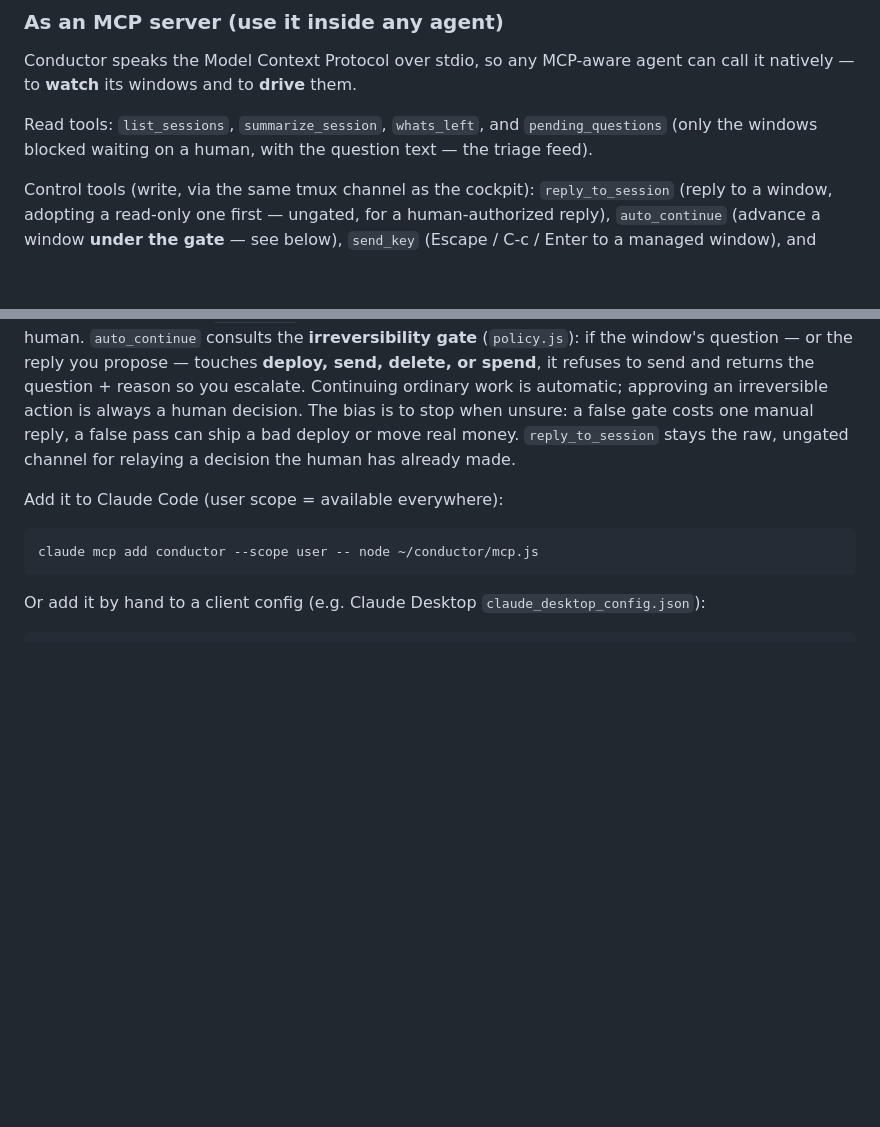
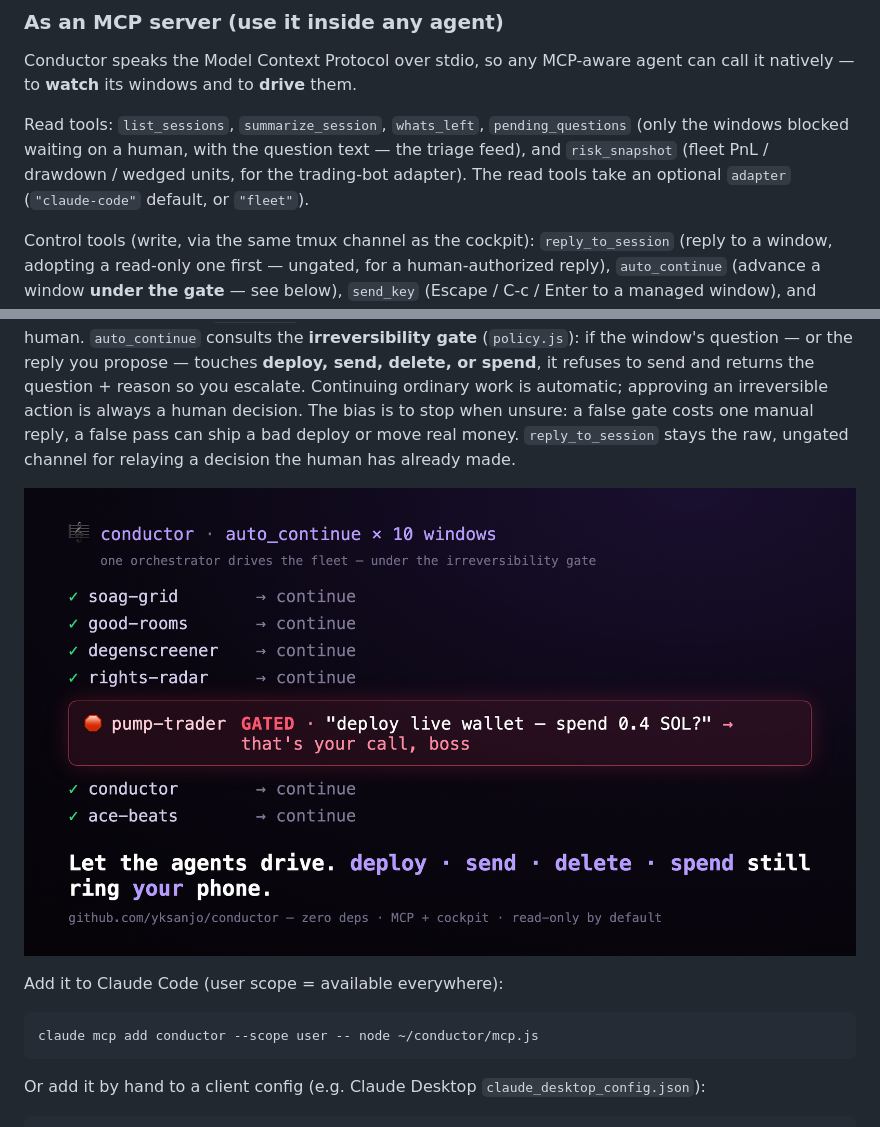
Before and after one commit to yksanjo/conductor, a Markdown page: README.md, 2 parts joined by grey strips. Drawn GitHub-style; pictures changed too: docs/conductor-gate-meme.png (added); blank space fills up the shorter version.

```diff
--- a/README.md
+++ b/README.md
@@ -136,8 +136,10 @@ runs the scanner and renders a *doing-now / done / what's-left* summary per wind
 Conductor speaks the Model Context Protocol over stdio, so any MCP-aware agent can call
 it natively — to **watch** its windows and to **drive** them.
 
-Read tools: `list_sessions`, `summarize_session`, `whats_left`, and `pending_questions`
-(only the windows blocked waiting on a human, with the question text — the triage feed).
+Read tools: `list_sessions`, `summarize_session`, `whats_left`, `pending_questions`
+(only the windows blocked waiting on a human, with the question text — the triage feed), and
+`risk_snapshot` (fleet PnL / drawdown / wedged units, for the trading-bot adapter). The read
+tools take an optional `adapter` (`"claude-code"` default, or `"fleet"`).
 
 Control tools (write, via the same tmux channel as the cockpit): `reply_to_session`
 (reply to a window, adopting a read-only one first — ungated, for a human-authorized reply),
@@ -155,6 +157,8 @@ Continuing ordinary work is automatic; approving an irreversible action is alway
 decision. The bias is to stop when unsure: a false gate costs one manual reply, a false pass
 can ship a bad deploy or move real money. `reply_to_session` stays the raw, ungated channel
 for relaying a decision the human has already made.
+
+![auto_continue across a fleet — ordinary work auto-continues; a "spend 0.4 SOL?" window is GATED back to the human](docs/conductor-gate-meme.png)
 
 Add it to Claude Code (user scope = available everywhere):
 
```
Also changed, not shown: docs/LAUNCH-POST.local.md (added, +84 -0 lines), 1 other file.
